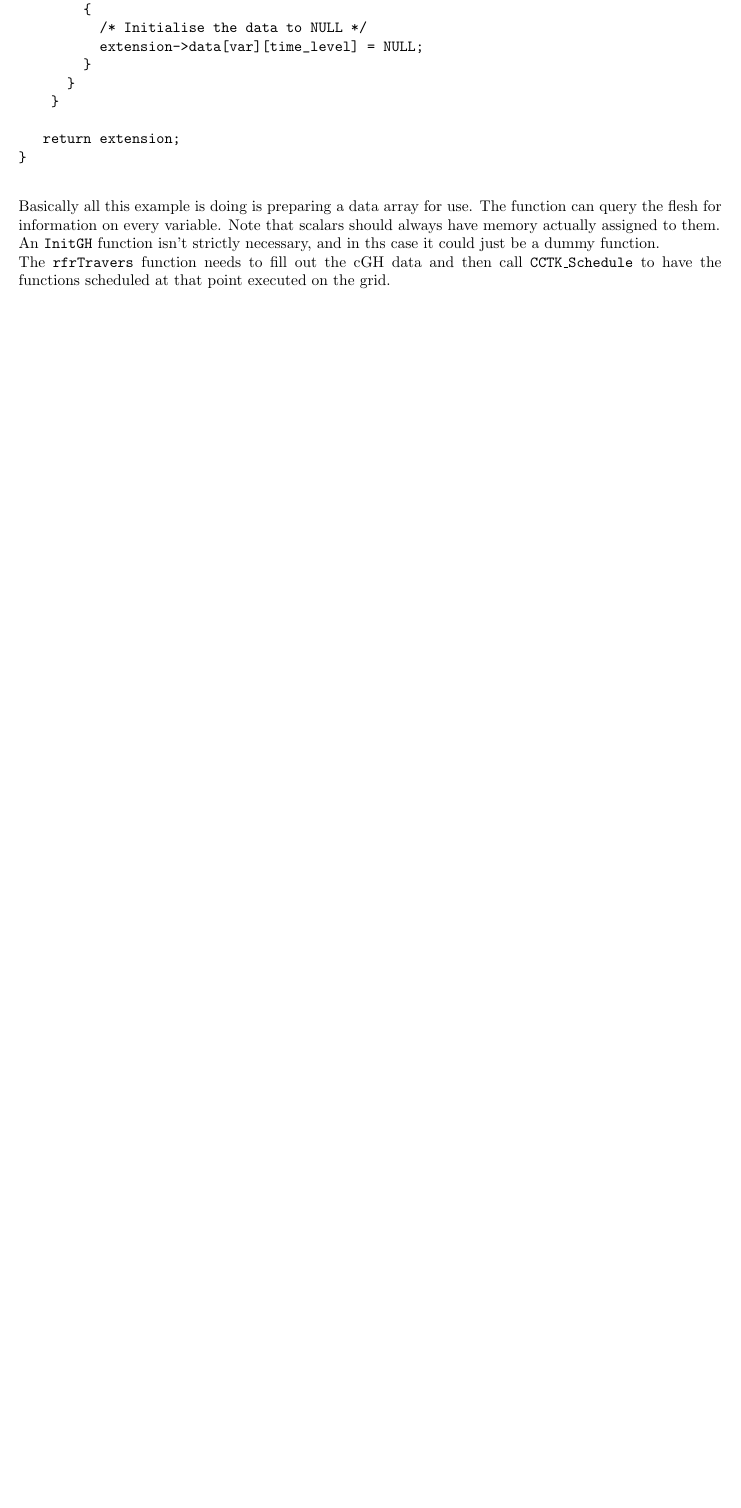
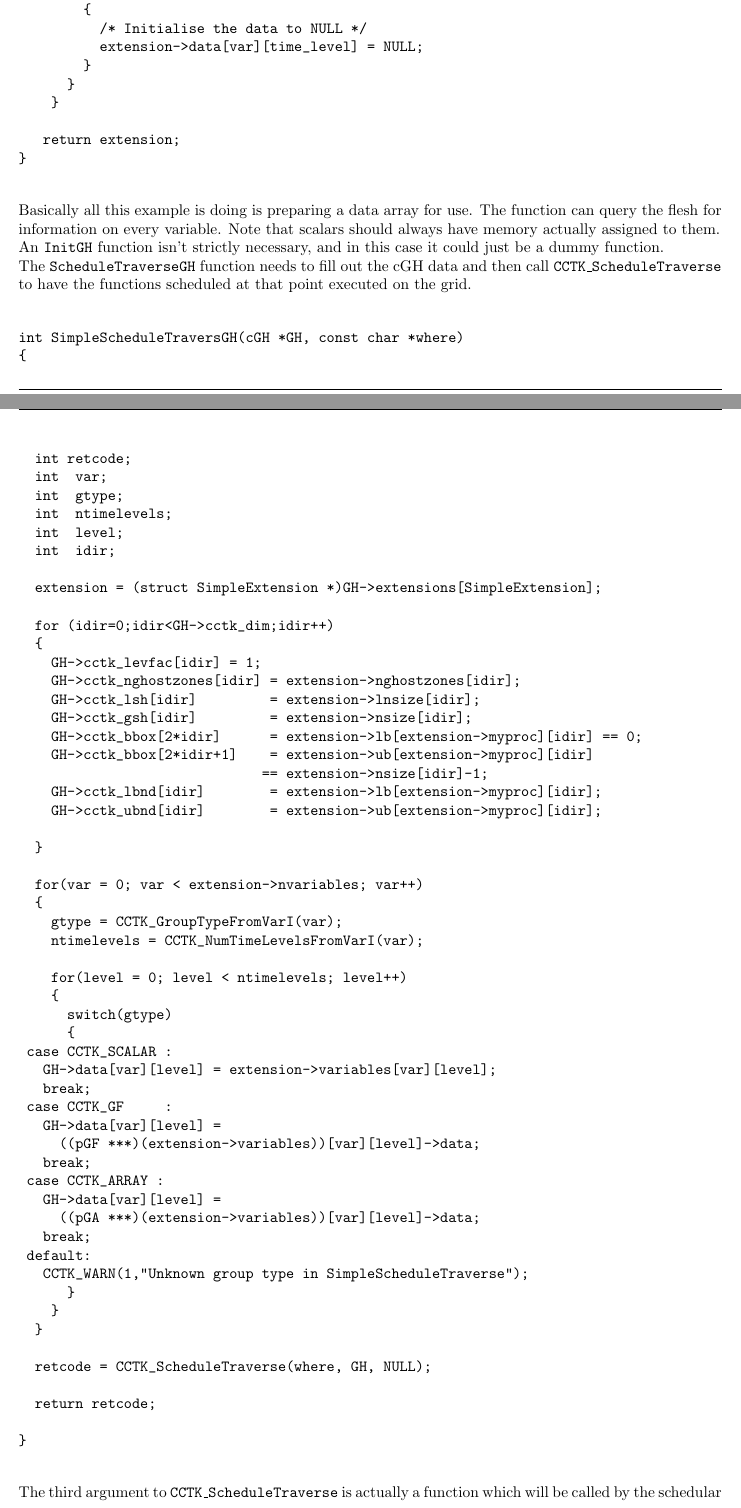
Before and after one commit to max-morris/Cactus, a LaTeX document (doc/UsersGuide/UsersGuide.tex, which reads doc/UsersGuide/Infrastructure.tex): part of page 55 of 152 before the commit and two parts of pages 55 and 56 of 154 after it, the two joined at a grey line, cut so that both start at the same text, the shorter picture padded with empty space. Compiled offline with pdfLaTeX.

Commit message:
Some updates for the new scheduling stuff.
Tom


git-svn-id: https://svn.cactuscode.org/flesh/trunk@1328 17b73243-c579-4c4c-a9d2-2d5706c11dac

```diff
--- a/doc/UsersGuide/Infrastructure.tex
+++ b/doc/UsersGuide/Infrastructure.tex
@@ -203,9 +203,73 @@ Basically all this example is doing is preparing a data array for use.  The
 function can query the flesh for information on every variable.  Note that
 scalars should always have memory actually assigned to them.
 
-An {\tt InitGH} function isn't strictly necessary, and in ths case it could just
+An {\tt InitGH} function isn't strictly necessary, and in this case it could just
 be a dummy function.
 
-The {\tt rfrTravers} function needs to fill out the cGH data and then call
-{\tt CCTK\_Schedule} to have the functions scheduled at that point executed on the
+The {\tt ScheduleTraverseGH} function needs to fill out the cGH data and then call
+{\tt CCTK\_ScheduleTraverse} to have the functions scheduled at that point executed on the
 grid.
+
+\begin{verbatim}
+
+int SimpleScheduleTraversGH(cGH *GH, const char *where)
+{
+  int retcode;
+  int  var;
+  int  gtype;
+  int  ntimelevels;
+  int  level;
+  int  idir;
+
+  extension = (struct SimpleExtension *)GH->extensions[SimpleExtension];
+
+  for (idir=0;idir<GH->cctk_dim;idir++)
+  {
+    GH->cctk_levfac[idir] = 1;
+    GH->cctk_nghostzones[idir] = extension->nghostzones[idir];
+    GH->cctk_lsh[idir]         = extension->lnsize[idir];
+    GH->cctk_gsh[idir]         = extension->nsize[idir];
+    GH->cctk_bbox[2*idir]      = extension->lb[extension->myproc][idir] == 0;
+    GH->cctk_bbox[2*idir+1]    = extension->ub[extension->myproc][idir]
+                              == extension->nsize[idir]-1;
+    GH->cctk_lbnd[idir]        = extension->lb[extension->myproc][idir];
+    GH->cctk_ubnd[idir]        = extension->ub[extension->myproc][idir];
+
+  }
+
+  for(var = 0; var < extension->nvariables; var++)
+  {
+    gtype = CCTK_GroupTypeFromVarI(var);
+    ntimelevels = CCTK_NumTimeLevelsFromVarI(var);
+
+    for(level = 0; level < ntimelevels; level++)
+    {
+      switch(gtype)
+      {
+	case CCTK_SCALAR :
+	  GH->data[var][level] = extension->variables[var][level];
+	  break;
+	case CCTK_GF     :
+	  GH->data[var][level] =
+	    ((pGF ***)(extension->variables))[var][level]->data;
+	  break;
+	case CCTK_ARRAY :
+	  GH->data[var][level] =
+	    ((pGA ***)(extension->variables))[var][level]->data;
+	  break;
+	default:
+	  CCTK_WARN(1,"Unknown group type in SimpleScheduleTraverse");
+      }
+    }
+  }
+
+  retcode = CCTK_ScheduleTraverse(where, GH, NULL);
+
+  return retcode;
+
+}
+
+\end{verbatim}
+
+The third argument to {\tt CCTK\_ScheduleTraverse} is actually a function
+which will be called by the schedular when it wants to call a function
@@ -211,0 +308,5 @@ grid.
+          CCTK_WARN(1, "Unknown language.");
+      }
+      break;
+    default :
+      CCTK_WARN(1, "Unknown function type.");
```
Also changed, not shown: doc/UsersGuide/Appendices.tex (+8 -4 lines), doc/UsersGuide/Infrastructure.tex (51 more changed lines).
